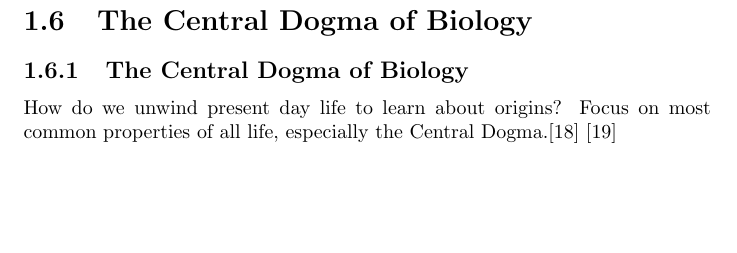
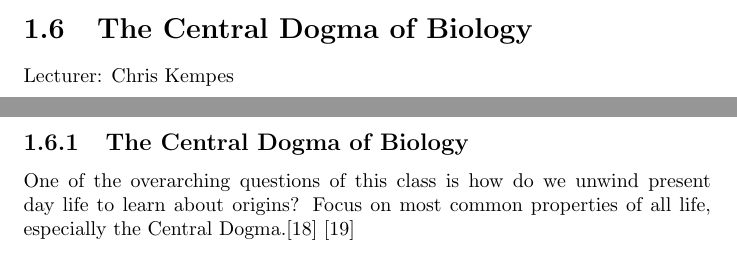
Before and after one commit to weka511/complexity, a LaTeX paper (origins/origins1.tex): part of page 18 of 37 before the commit and two parts of pages 17 and 18 of 37 after it, the two joined at a grey line, cut so that both start at the same text, the shorter picture padded with empty space. Compiled offline with pdfLaTeX.

Commit message:
Completed week 1

```diff
--- a/origins/origins1.tex
+++ b/origins/origins1.tex
@@ -659,10 +659,11 @@ Other starting values give cell-like behaviour (including division), so maybe ge
 
 \section{The Central Dogma of Biology}
 
+Lecturer: Chris Kempes
 
 \subsection{The Central Dogma of Biology}
 
-How do we unwind present day life to learn about origins? Focus on most common properties of all life, especially the Central Dogma.\cite{crick1958biological} \cite{crick1970central}
+One of the overarching questions of this class is how do we unwind present day life to learn about origins? Focus on most common properties of all life, especially the Central Dogma.\cite{crick1958biological} \cite{crick1970central}
 
 \begin{figure}[H]
 	\caption{The Central Dogma after \cite{crick1970central}}\label{fig:CentralDogma}
```
Also changed, not shown: origins/origins1.tex (2 more changed lines).
